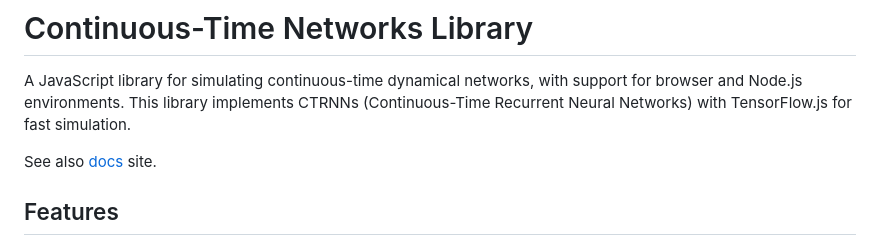
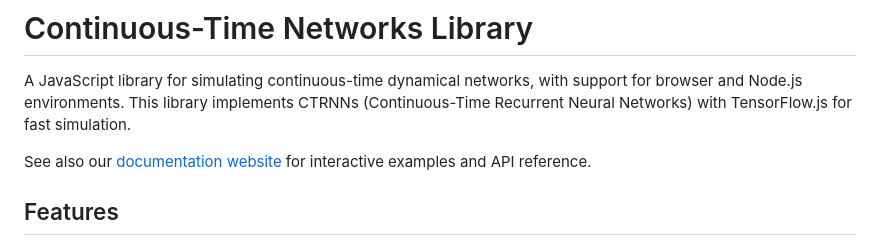
Before and after one commit to danbri/mazeballs, a Markdown page: continuous-time-networks/README.md, the part around the change. Drawn GitHub-style.

Commit message:
Update documentation website link in README

```diff
--- a/continuous-time-networks/README.md
+++ b/continuous-time-networks/README.md
@@ -3,7 +3,7 @@
 A JavaScript library for simulating continuous-time dynamical networks, with support for browser and Node.js environments.
 This library implements CTRNNs (Continuous-Time Recurrent Neural Networks) with TensorFlow.js for fast simulation.
 
-See also [docs](https://danbri.github.io/mazeballs/) site.
+See also our [documentation website](https://danbri.github.io/mazeballs/) for interactive examples and API reference.
 
 ## Features
 
```
